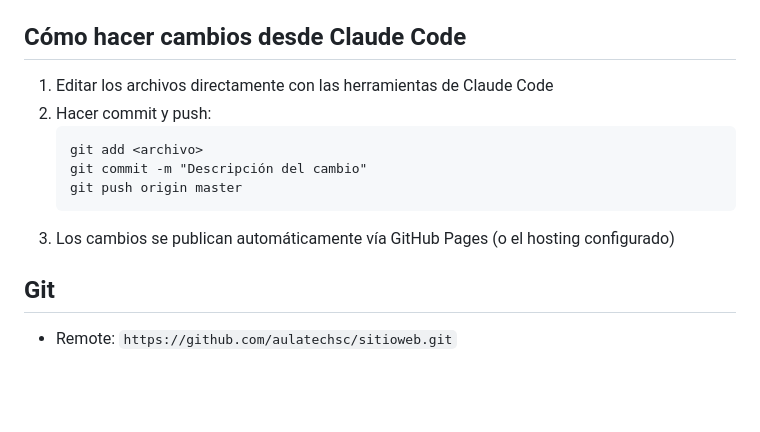
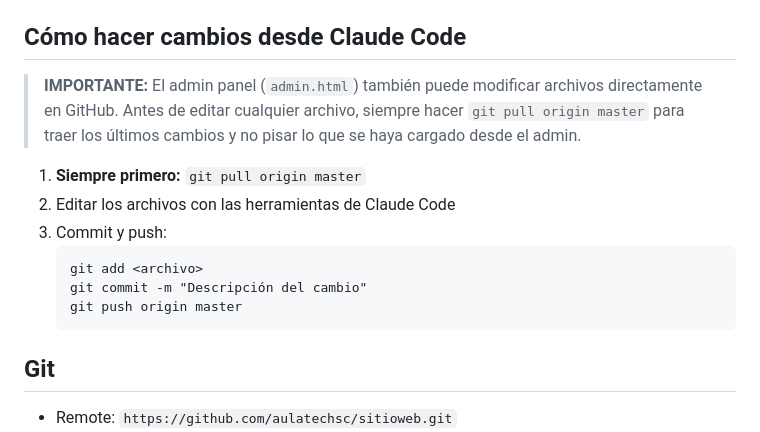
Before and after one commit to aulatechsc/sitioweb, a Markdown page: CLAUDE.md, the part around the change. Rendered like a GitHub page; blank space fills up the shorter version.

Commit message:
Documentar regla de git pull antes de editar
Co-Authored-By: Claude Sonnet 4.6 <noreply@anthropic.com>

````diff
--- a/CLAUDE.md
+++ b/CLAUDE.md
@@ -65,14 +65,17 @@ Repositorio GitHub: `aulatechsc/sitioweb` (branch `master`).
 
 ## Cómo hacer cambios desde Claude Code
 
-1. Editar los archivos directamente con las herramientas de Claude Code
-2. Hacer commit y push:
+> **IMPORTANTE:** El admin panel (`admin.html`) también puede modificar archivos directamente en GitHub.
+> Antes de editar cualquier archivo, siempre hacer `git pull origin master` para traer los últimos cambios y no pisar lo que se haya cargado desde el admin.
+
+1. **Siempre primero:** `git pull origin master`
+2. Editar los archivos con las herramientas de Claude Code
+3. Commit y push:
    ```
    git add <archivo>
    git commit -m "Descripción del cambio"
    git push origin master
    ```
-3. Los cambios se publican automáticamente vía GitHub Pages (o el hosting configurado)
 
 ## Git
 
````
